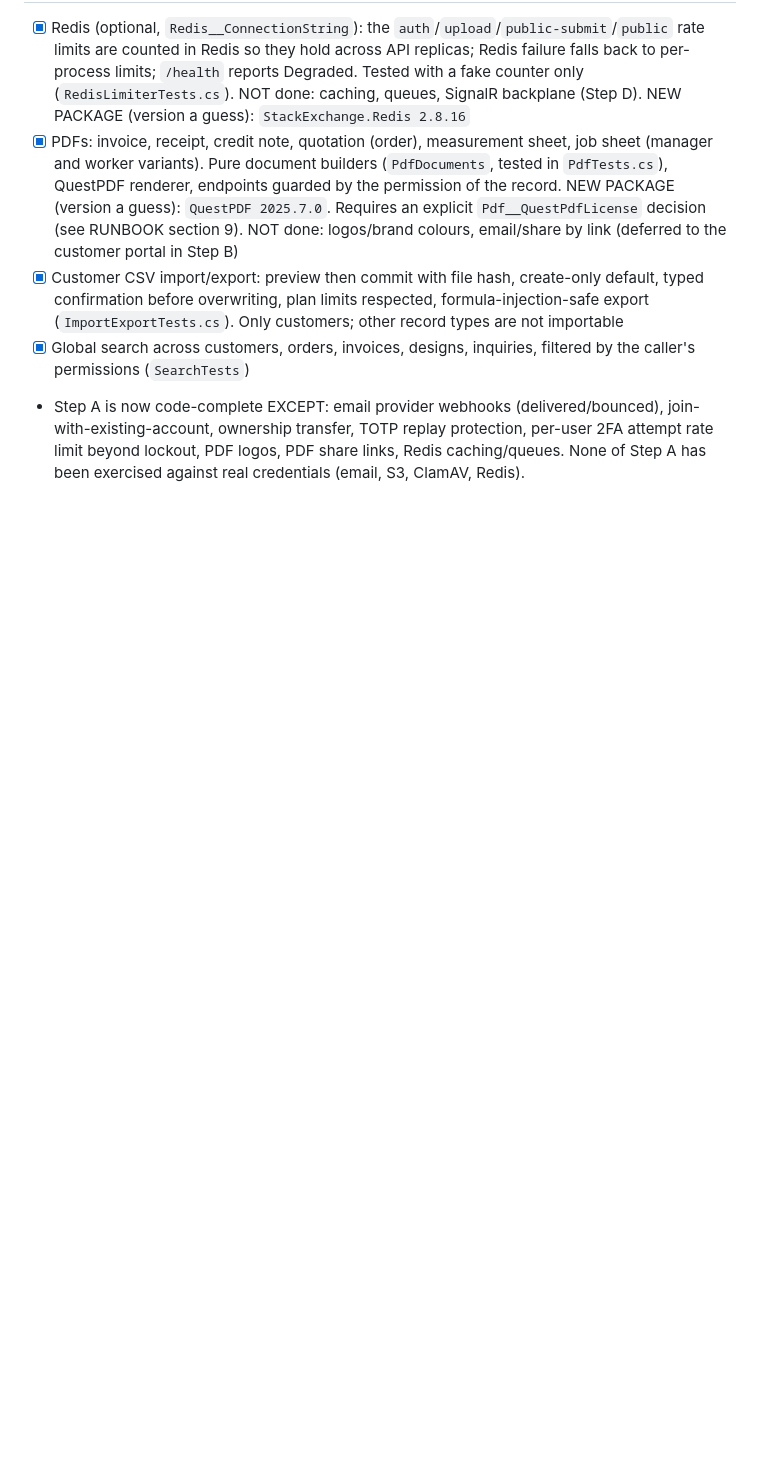
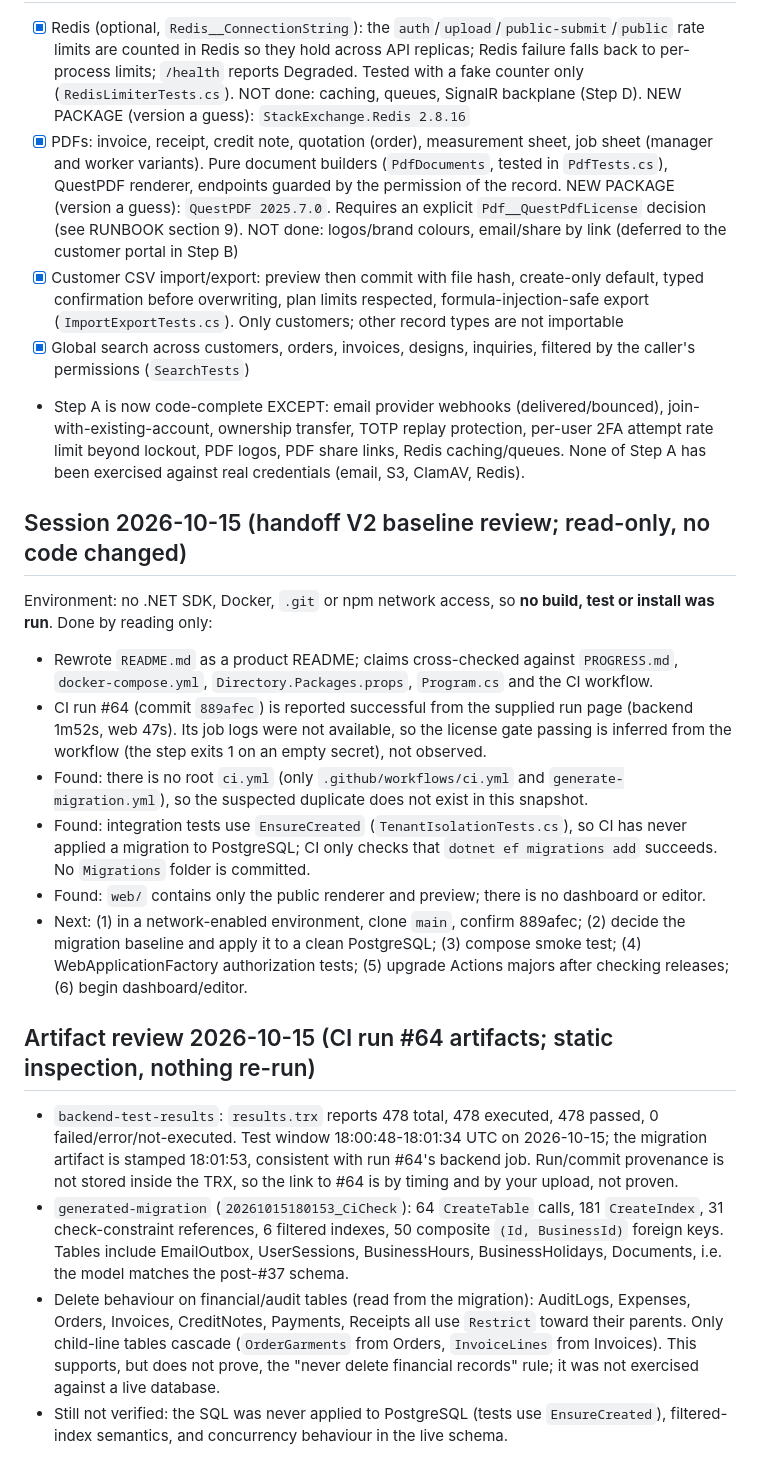
Before and after one commit to rexxwurld/Avzar, a Markdown page: PROGRESS.md, the part around the change. Drawn GitHub-style; blank space fills up the shorter version.

```diff
--- a/PROGRESS.md
+++ b/PROGRESS.md
@@ -228,3 +228,19 @@ Not started: scheduling engine & publication, notifications & SignalR & Hangfire
 - [x] Customer CSV import/export: preview then commit with file hash, create-only default, typed confirmation before overwriting, plan limits respected, formula-injection-safe export (`ImportExportTests.cs`). Only customers; other record types are not importable
 - [x] Global search across customers, orders, invoices, designs, inquiries, filtered by the caller's permissions (`SearchTests`)
 - Step A is now code-complete EXCEPT: email provider webhooks (delivered/bounced), join-with-existing-account, ownership transfer, TOTP replay protection, per-user 2FA attempt rate limit beyond lockout, PDF logos, PDF share links, Redis caching/queues. None of Step A has been exercised against real credentials (email, S3, ClamAV, Redis).
+
+
+## Session 2026-10-15 (handoff V2 baseline review; read-only, no code changed)
+Environment: no .NET SDK, Docker, `.git` or npm network access, so **no build, test or install was run**. Done by reading only:
+- Rewrote `README.md` as a product README; claims cross-checked against `PROGRESS.md`, `docker-compose.yml`, `Directory.Packages.props`, `Program.cs` and the CI workflow.
+- CI run #64 (commit `889afec`) is reported successful from the supplied run page (backend 1m52s, web 47s). Its job logs were not available, so the license gate passing is inferred from the workflow (the step exits 1 on an empty secret), not observed.
+- Found: there is no root `ci.yml` (only `.github/workflows/ci.yml` and `generate-migration.yml`), so the suspected duplicate does not exist in this snapshot.
+- Found: integration tests use `EnsureCreated` (`TenantIsolationTests.cs`), so CI has never applied a migration to PostgreSQL; CI only checks that `dotnet ef migrations add` succeeds. No `Migrations` folder is committed.
+- Found: `web/` contains only the public renderer and preview; there is no dashboard or editor.
+- Next: (1) in a network-enabled environment, clone `main`, confirm 889afec; (2) decide the migration baseline and apply it to a clean PostgreSQL; (3) compose smoke test; (4) WebApplicationFactory authorization tests; (5) upgrade Actions majors after checking releases; (6) begin dashboard/editor.
+
+## Artifact review 2026-10-15 (CI run #64 artifacts; static inspection, nothing re-run)
+- `backend-test-results`: `results.trx` reports 478 total, 478 executed, 478 passed, 0 failed/error/not-executed. Test window 18:00:48-18:01:34 UTC on 2026-10-15; the migration artifact is stamped 18:01:53, consistent with run #64's backend job. Run/commit provenance is not stored inside the TRX, so the link to #64 is by timing and by your upload, not proven.
+- `generated-migration` (`20261015180153_CiCheck`): 64 `CreateTable` calls, 181 `CreateIndex`, 31 check-constraint references, 6 filtered indexes, 50 composite `(Id, BusinessId)` foreign keys. Tables include EmailOutbox, UserSessions, BusinessHours, BusinessHolidays, Documents, i.e. the model matches the post-#37 schema.
+- Delete behaviour on financial/audit tables (read from the migration): AuditLogs, Expenses, Orders, Invoices, CreditNotes, Payments, Receipts all use `Restrict` toward their parents. Only child-line tables cascade (`OrderGarments` from Orders, `InvoiceLines` from Invoices). This supports, but does not prove, the "never delete financial records" rule; it was not exercised against a live database.
+- Still not verified: the SQL was never applied to PostgreSQL (tests use `EnsureCreated`), filtered-index semantics, and concurrency behaviour in the live schema.
```
